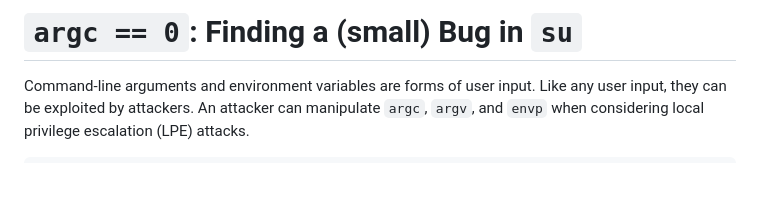
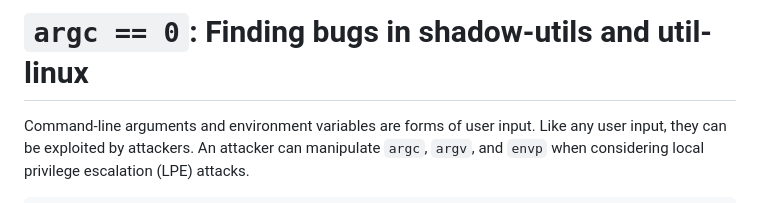
Before and after one commit to skyler-ferrante/banjo_archive, a Markdown page: argc/index.md, the part around one of its changes. Rendered like a GitHub page; blank space fills up the shorter version.

```diff
--- a/argc/index.md
+++ b/argc/index.md
@@ -1,4 +1,4 @@
-# `argc == 0`: Finding a (small) Bug in `su`
+# `argc == 0`: Finding bugs in shadow-utils and util-linux
 
 Command-line arguments and environment variables are forms of user input. Like any user input, they can be exploited by attackers. An attacker can manipulate `argc`, `argv`, and `envp` when considering local privilege escalation (LPE) attacks.
 
```
Also changed, not shown: other parts of argc/index.md (+4 -4 lines).
